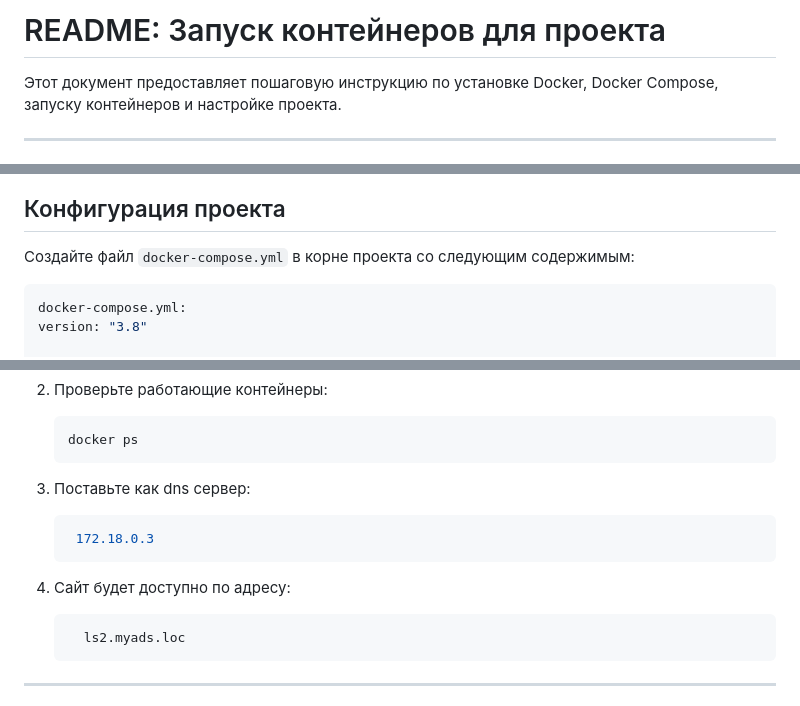
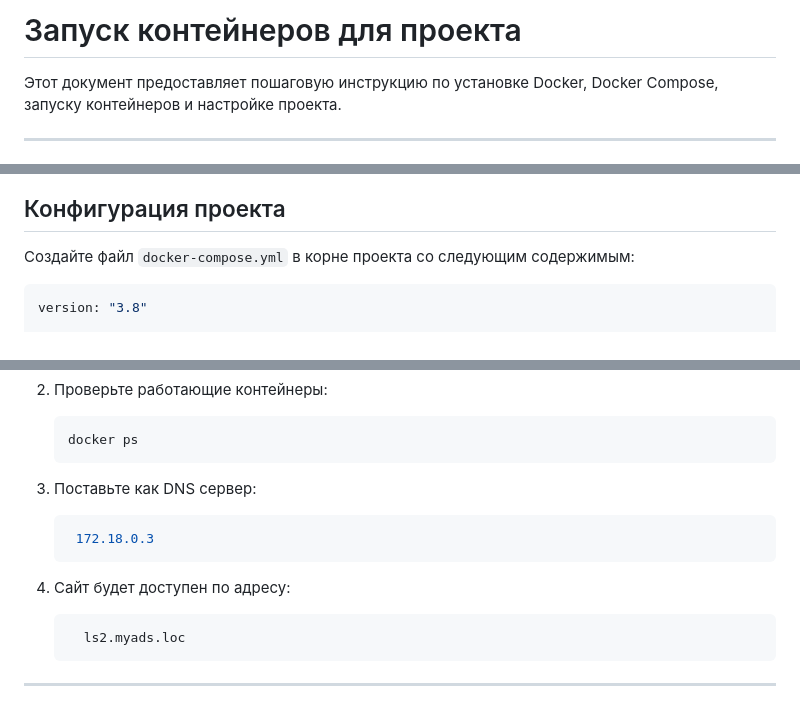
Before and after one commit to DotskinMaksim/advertisements-service, a Markdown page: README.md, 3 parts joined by grey strips. GitHub-like rendering.

````diff
--- a/README.md
+++ b/README.md
@@ -1,4 +1,4 @@
-# README: Запуск контейнеров для проекта
+# Запуск контейнеров для проекта
 
 Этот документ предоставляет пошаговую инструкцию по установке Docker, Docker Compose, запуску контейнеров и настройке проекта.
 
@@ -51,7 +51,6 @@
 Создайте файл `docker-compose.yml` в корне проекта со следующим содержимым:
 
 ```yaml
-docker-compose.yml:
 version: "3.8"
 
 services:
@@ -118,12 +117,12 @@ networks:
     ```bash
     docker ps
     ```
-3. Поставьте как dns сервер:
+3. Поставьте как DNS сервер:
 
     ```bash
      172.18.0.3
     ```
-4. Сайт будет доступно по адресу:
+4. Сайт будет доступен по адресу:
    ```bash
      ls2.myads.loc
     ```
````
